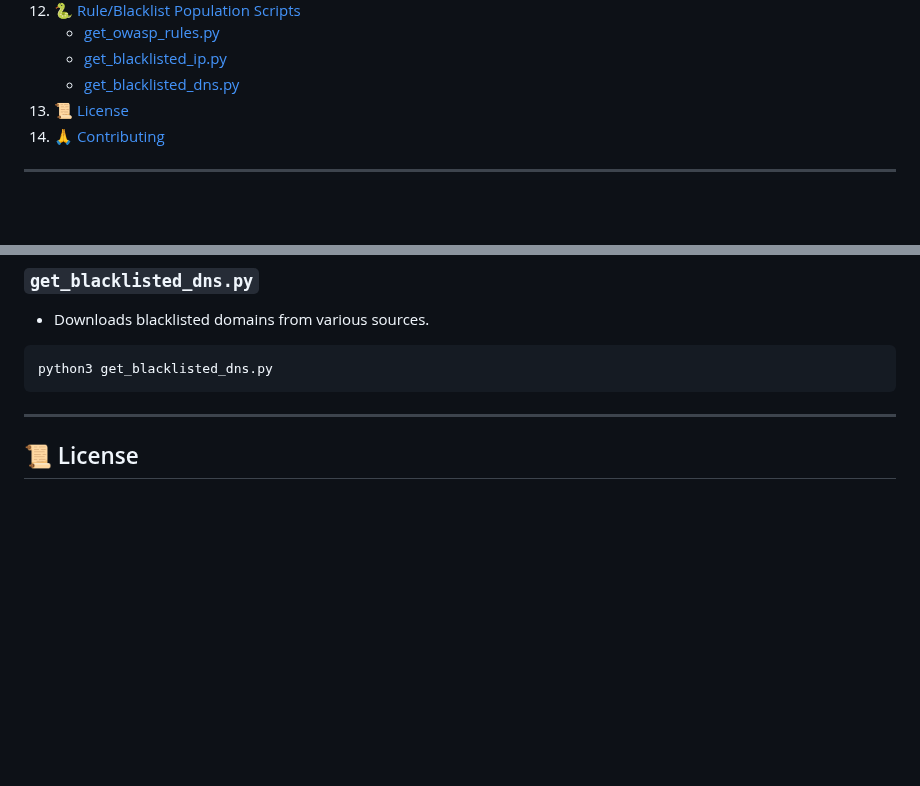
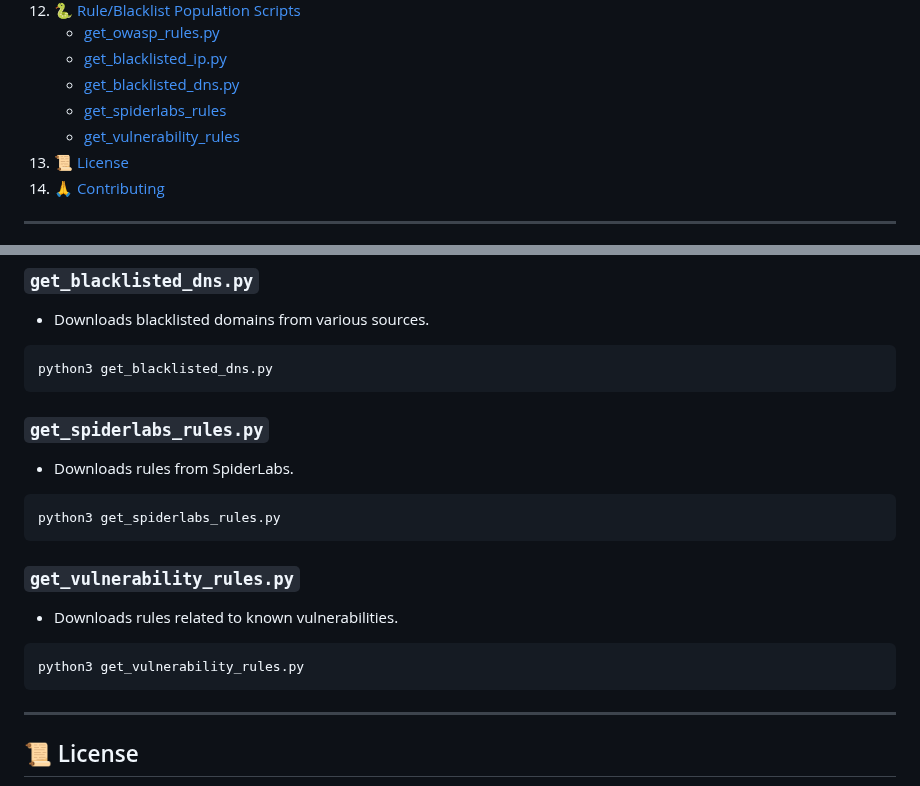
Before and after one commit to limitcool/caddy-waf, a Markdown page: README.md, 2 parts joined by grey strips. Rendered like a GitHub page; blank space fills up the shorter version.

````diff
--- a/README.md
+++ b/README.md
@@ -65,6 +65,8 @@ INFO    WAF middleware provisioned successfully
     * [get_owasp_rules.py](#get_owasp_rulespy)
     * [get_blacklisted_ip.py](#get_blacklisted_ippy)
     * [get_blacklisted_dns.py](#get_blacklisted_dnspy)
+    * [get_spiderlabs_rules](get_spiderlabs_rules)
+    * [get_vulnerability_rules](get_vulnerability_rules)
 13. [📜 License](#-license)
 14. [🙏 Contributing](#-contributing)
 
@@ -433,6 +435,21 @@ python3 get_blacklisted_ip.py
 ```bash
 python3 get_blacklisted_dns.py
 ```
+### `get_spiderlabs_rules.py`
+
+*   Downloads rules from SpiderLabs.
+
+```bash
+python3 get_spiderlabs_rules.py
+```
+
+### `get_vulnerability_rules.py`
+
+*   Downloads rules related to known vulnerabilities.
+
+```bash
+python3 get_vulnerability_rules.py
+```
 
 ---
 
````
